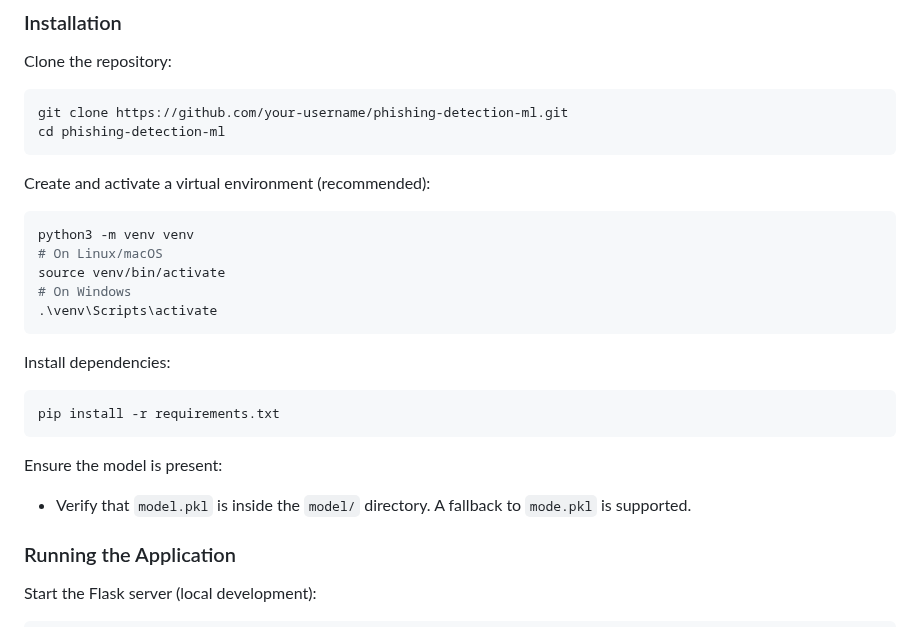
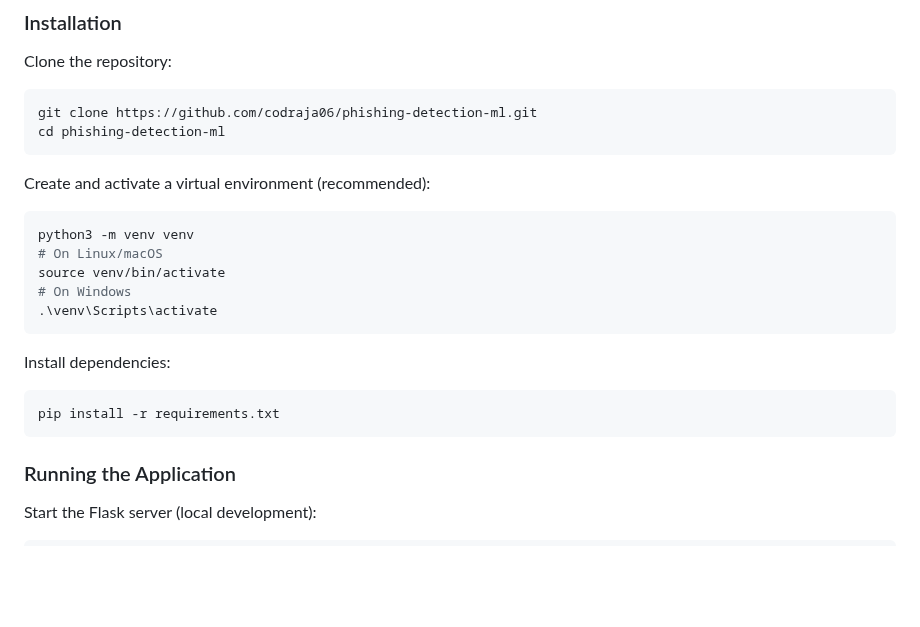
Before and after one commit to codraja06/phishing_detection_ML-, a Markdown page: README.md, the part around one of its changes. Rendered like a GitHub page; blank space fills up the shorter version.

````diff
--- a/README.md
+++ b/README.md
@@ -54,7 +54,7 @@ phishing_detection_ml/
 Clone the repository:
 
 ```bash
-git clone https://github.com/your-username/phishing-detection-ml.git
+git clone https://github.com/codraja06/phishing-detection-ml.git
 cd phishing-detection-ml
 ```
 
@@ -73,10 +73,6 @@ Install dependencies:
 ```bash
 pip install -r requirements.txt
 ```
-
-Ensure the model is present:
-
-* Verify that `model.pkl` is inside the `model/` directory. A fallback to `mode.pkl` is supported.
 
 ### Running the Application
 
````
Also changed, not shown: other parts of README.md (+11 -25 lines).
